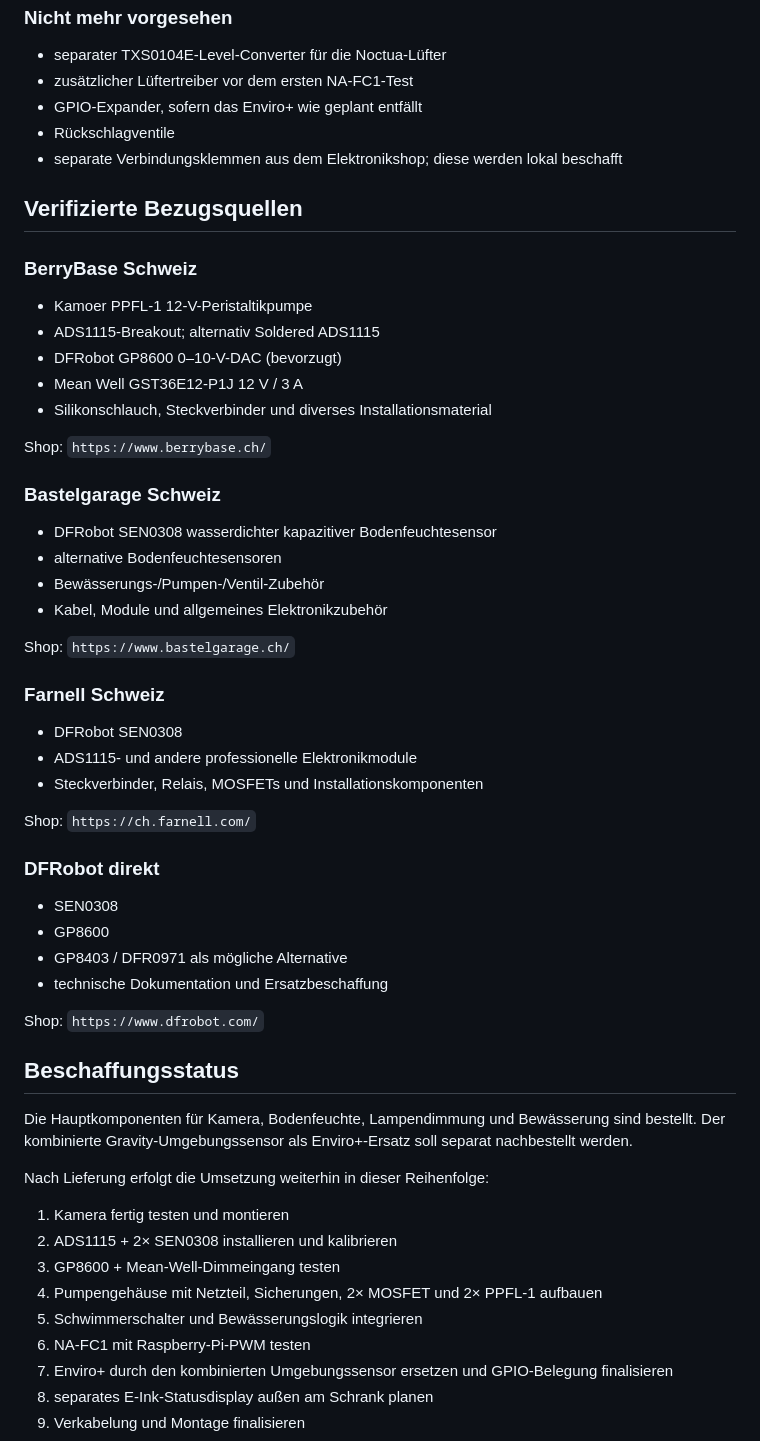
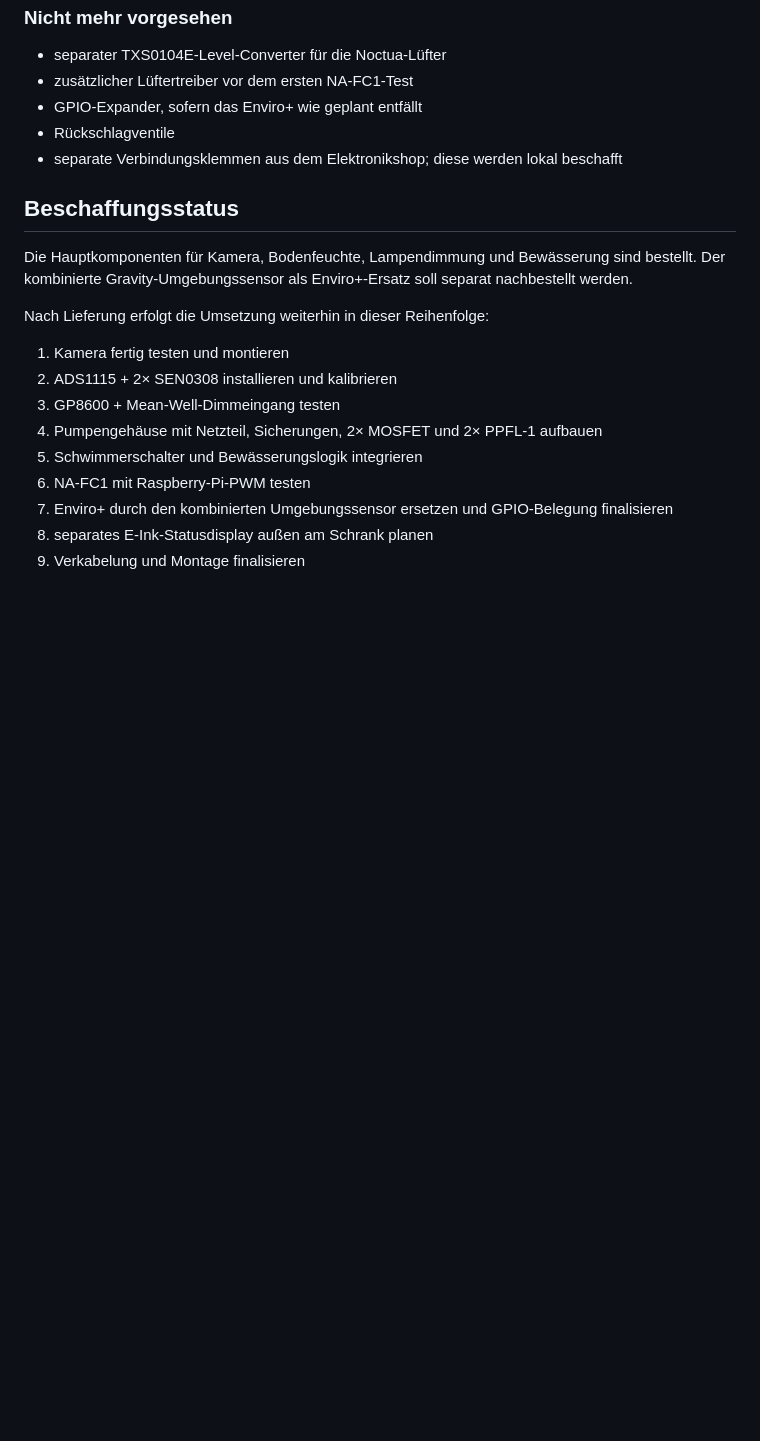
Before and after one commit to Deflection1/plant-monitor, a Markdown page: README.md, the part around the change. Rendered like a GitHub page; blank space fills up the shorter version.

Commit message:
Remove supplier sources section from README

```diff
--- a/README.md
+++ b/README.md
@@ -1190,48 +1190,6 @@ BerryBase-Bestellung: 22 Positionen / 29 Einzelartikel.
 - Rückschlagventile
 - separate Verbindungsklemmen aus dem Elektronikshop; diese werden lokal beschafft
 
-## Verifizierte Bezugsquellen
-
-### BerryBase Schweiz
-
-- Kamoer PPFL-1 12-V-Peristaltikpumpe
-- ADS1115-Breakout; alternativ Soldered ADS1115
-- DFRobot GP8600 0–10-V-DAC (bevorzugt)
-- Mean Well GST36E12-P1J 12 V / 3 A
-- Silikonschlauch, Steckverbinder und diverses Installationsmaterial
-
-Shop:
-`https://www.berrybase.ch/`
-
-### Bastelgarage Schweiz
-
-- DFRobot SEN0308 wasserdichter kapazitiver Bodenfeuchtesensor
-- alternative Bodenfeuchtesensoren
-- Bewässerungs-/Pumpen-/Ventil-Zubehör
-- Kabel, Module und allgemeines Elektronikzubehör
-
-Shop:
-`https://www.bastelgarage.ch/`
-
-### Farnell Schweiz
-
-- DFRobot SEN0308
-- ADS1115- und andere professionelle Elektronikmodule
-- Steckverbinder, Relais, MOSFETs und Installationskomponenten
-
-Shop:
-`https://ch.farnell.com/`
-
-### DFRobot direkt
-
-- SEN0308
-- GP8600
-- GP8403 / DFR0971 als mögliche Alternative
-- technische Dokumentation und Ersatzbeschaffung
-
-Shop:
-`https://www.dfrobot.com/`
-
 ## Beschaffungsstatus
 
 Die Hauptkomponenten für Kamera, Bodenfeuchte, Lampendimmung und Bewässerung sind bestellt. Der kombinierte Gravity-Umgebungssensor als Enviro+-Ersatz soll separat nachbestellt werden.
```
